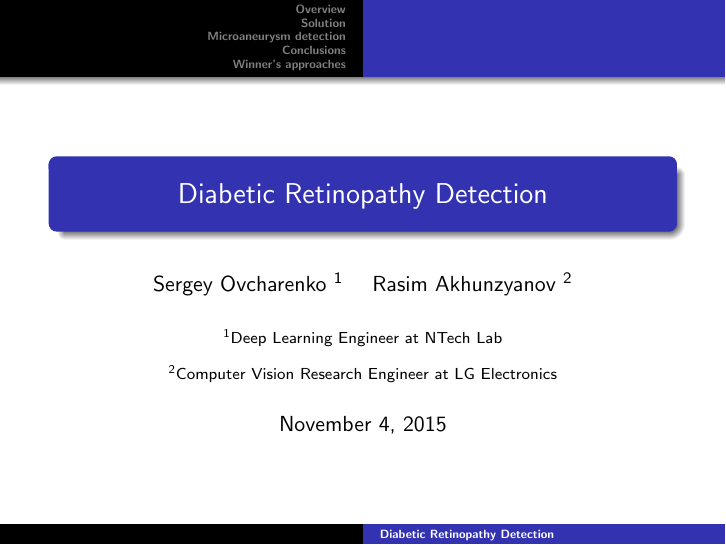
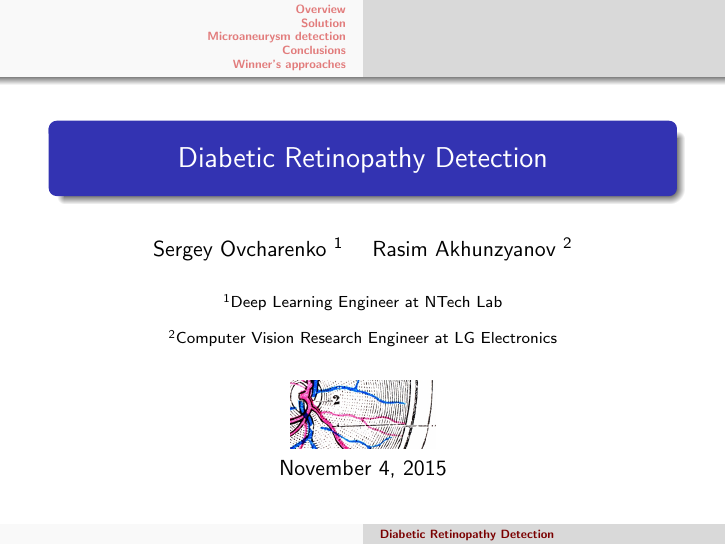
Before and after one commit to dudevil/DRD, LaTeX slides (slides/main.tex): page 1 of 34. Compiled offline with pdfLaTeX.

Commit message:
slides: logo

```diff
--- a/slides/main.tex
+++ b/slides/main.tex
@@ -2,7 +2,7 @@
 \setbeamertemplate{navigation symbols}{}
 
 \usepackage{beamerthemeshadow}
-\usecolortheme{default}
+\usecolortheme{beaver}
 \setbeamerfont{frametitle}{size=\small}
 
 \usepackage{xcolor}
@@ -49,14 +49,22 @@
 	\begin{tabular}[#1]{@{}c@{}}#2\end{tabular}
 	}
 
+\logo{}
+\addtobeamertemplate{frametitle}{}{%
+	\begin{tikzpicture}[remember picture,overlay]
+	\node[anchor=north east,xshift=-10cm,yshift=2pt] at (current page.north east) {\includegraphics[height=1.2cm]{pics/logo}};
+	\end{tikzpicture}
+}
+
 \begin{document}
 
 \title{Diabetic Retinopathy Detection}
 \subtitle{}
+
 \author[]{Sergey Ovcharenko \inst{1} \and Rasim Akhunzyanov \inst{2}}
 \institute[Kaggle]{\inst{1} Deep Learning Engineer at NTech Lab \and \inst{2} Computer Vision Research Engineer at LG Electronics}
 
-\date{\today}
+\date{\includegraphics[height=1.2cm]{pics/logo} \\ \today}
 
 \begin{frame}
 \titlepage
```
Also changed, not shown: slides/pics/logo.png (added).
